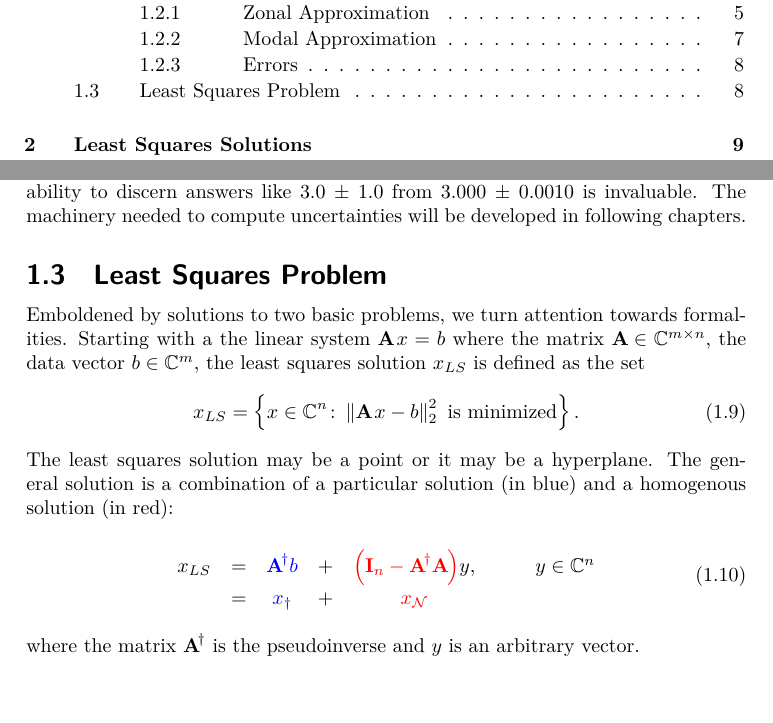
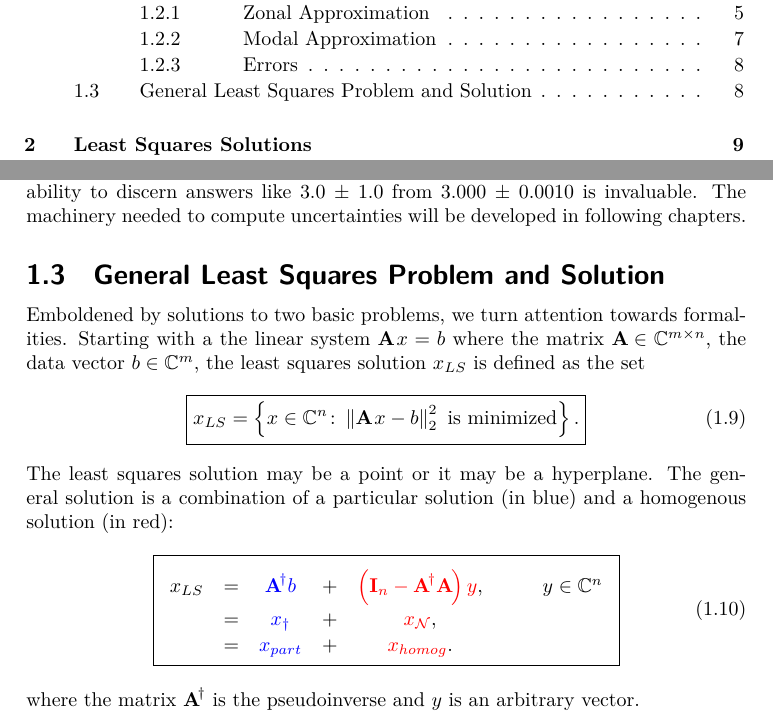
Before and after one commit to floquet/excursions-in-linear-least-squares, a LaTeX book (main/ells 01.tex, which reads chapters/rudiments/ch least squares problems.tex): two parts of pages 1 and 20 of 159, joined at a grey line, cut so that both start at the same text, the shorter picture padded with empty space. Compiled offline with XeLaTeX.

Commit message:
polish ch 1

```diff
--- a/chapters/rudiments/ch least squares problems.tex
+++ b/chapters/rudiments/ch least squares problems.tex
@@ -230,20 +230,25 @@ The columns of the system matrix $\A{} = \mat{c|c}{\bf{1} & x}$. The solution pa
 \subsection{Errors}  %   SS   SS   SS   SS   SS   SS   SS   SS   SS   SS   SS   SS
 When measurements are not exact, solutions are not exact. A great beauty of the method of least squares in that the quality of the solution can be quantified. An ability to discern answers like 3.0 $\pm$ 1.0 from 3.000 $\pm$ 0.0010 is invaluable. The machinery needed to compute uncertainties will be developed in following chapters.
 
-\section{\label{sec:lsp}Least Squares Problem}  %    S    S    S    S    S    S    S    S    S    S    S    S    S    S
+\section{\label{sec:lsp}General Least Squares Problem and Solution}  %    S    S    S    S    S    S    S    S    S    S    S    S    S    S
 Emboldened by solutions to two basic problems, we turn attention towards formalities. Starting with a the linear system $\axeb$ where the matrix $\aicmn$, the data vector $b\in\cmplxm$, the least squares solution\index{least squares!solution!definition} $\xls$ is defined as the set
   \begin{equation}   %  =   =   =   =   =
+  \boxed{
     \xlsdef .
     \label{eq:xlsdef}
+	}
   \end{equation}
 The least squares solution may be a point or it may be a hyperplane. The general solution is a combination of a particular solution (in blue) and a homogenous solution (in red):
   \begin{equation}   %  =   =   =   =   =
+  \boxed{
    \begin{array}{cccccl}
      \xls
        & = & \bsolnlsa{b}{y}, & \qquad y \in \cmplx{n} \\
-       & = & \xbotha
+       & = & \xbotha, \\
+       & = & \bl{x_{part}} & + & \rd{x_{homog}} .
     \label{eq:general soln}
    \end{array}
+  }
   \end{equation}
 where the matrix $\Ap$ is the pseudoinverse and $y$ is an arbitrary vector.
 
```
Also changed, not shown: common/least squares.tex (+1 -1 lines), 5 other files.
